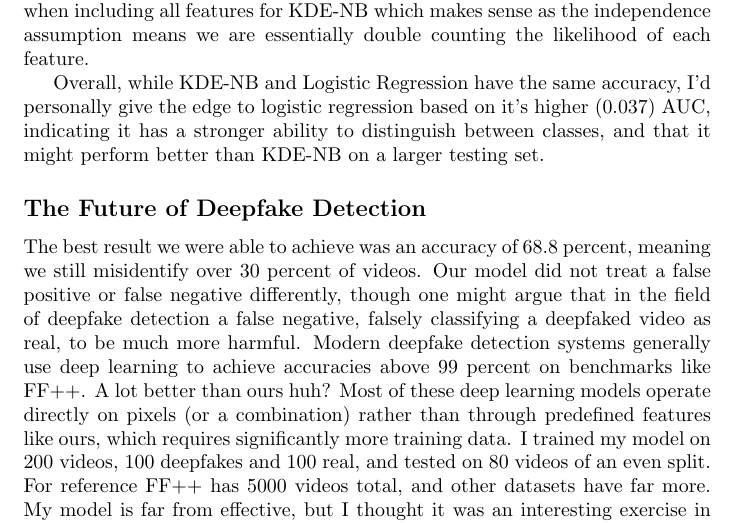
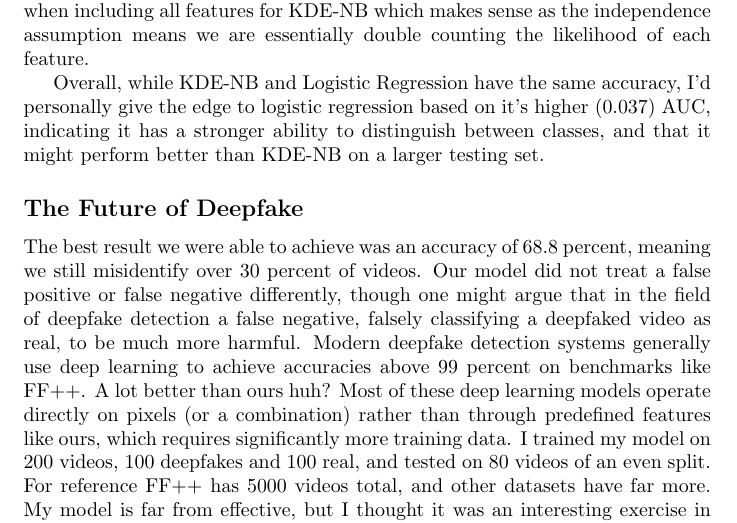
Before and after one commit to bullzombie43/CS-109-Challenge-Writeup, a LaTeX document (main.tex): part of page 8 of 8, cut so that both start at the same text. Compiled offline with pdfLaTeX.

Commit message:
test update

```diff
--- a/main.tex
+++ b/main.tex
@@ -247,6 +247,6 @@ Overall, while KDE-NB and Logistic Regression have the same accuracy, I'd person
     \label{fig:confusion_matrices_all_methods}
 \end{figure}
 
-\subsection*{The Future of Deepfake Detection}
+\subsection*{The Future of Deepfake}
 The best result we were able to achieve was an accuracy of 68.8 percent, meaning we still misidentify over 30 percent of videos. Our model did not treat a false positive or false negative differently, though one might argue that in the field of deepfake detection a false negative, falsely classifying a deepfaked video as real, to be much more harmful. Modern deepfake detection systems generally use deep learning to achieve accuracies above 99 percent on benchmarks like FF++. A lot better than ours huh? Most of these deep learning models operate directly on pixels (or a combination) rather than through predefined features like ours, which requires significantly more training data. I trained my model on 200 videos, 100 deepfakes and 100 real, and tested on 80 videos of an even split. For reference FF++ has 5000 videos total, and other datasets have far more. My model is far from effective, but I thought it was an interesting exercise in classifiers and I learned a lot!
 \end{document}
```
